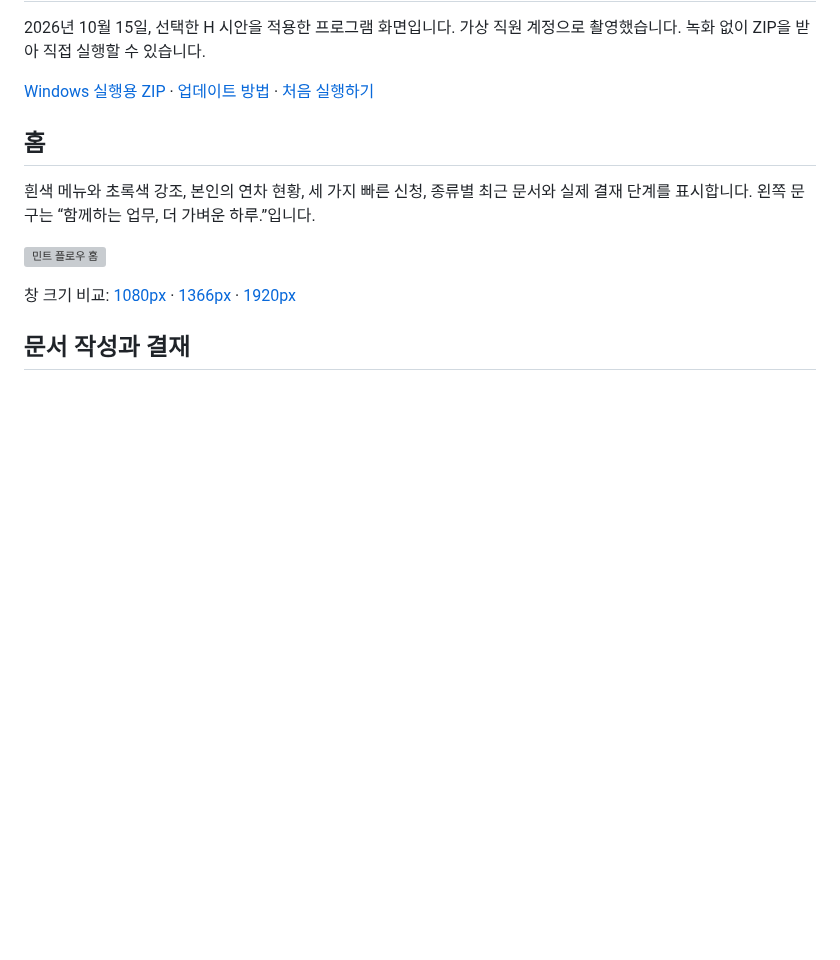
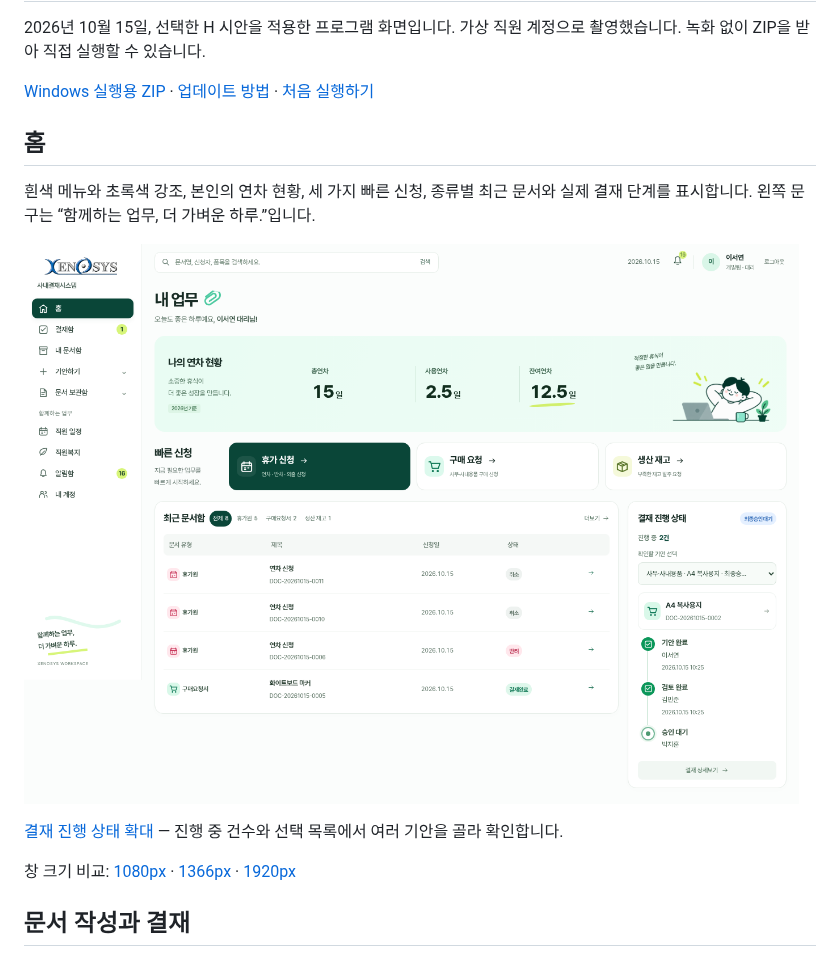
Before and after one commit to xenoqc23/company-approval-system, a Markdown page: docs/screenshots/README.md, the part around the change. Drawn GitHub-style; pictures changed too: docs/screenshots/home-progress-picker.png (added); blank space fills up the shorter version; grey boxes are pictures that could not be loaded.

```diff
--- a/docs/screenshots/README.md
+++ b/docs/screenshots/README.md
@@ -8,7 +8,9 @@
 
 흰색 메뉴와 초록색 강조, 본인의 연차 현황, 세 가지 빠른 신청, 종류별 최근 문서와 실제 결재 단계를 표시합니다. 왼쪽 문구는 “함께하는 업무, 더 가벼운 하루.”입니다.
 
-![민트 플로우 홈](home.png)
+![민트 플로우 홈과 문서 선택 목록](home-progress-picker.png)
+
+[결재 진행 상태 확대](progress-picker.png) — 진행 중 건수와 선택 목록에서 여러 기안을 골라 확인합니다.
 
 창 크기 비교: [1080px](home-1080.png) · [1366px](home-1366.png) · [1920px](home-1920.png)
 
```
Also changed, not shown: README.md (+12 -1 lines), docs/ui-verification/README.md (+7 -0 lines), docs/screenshots/progress-picker.png (added), 8 other files.
